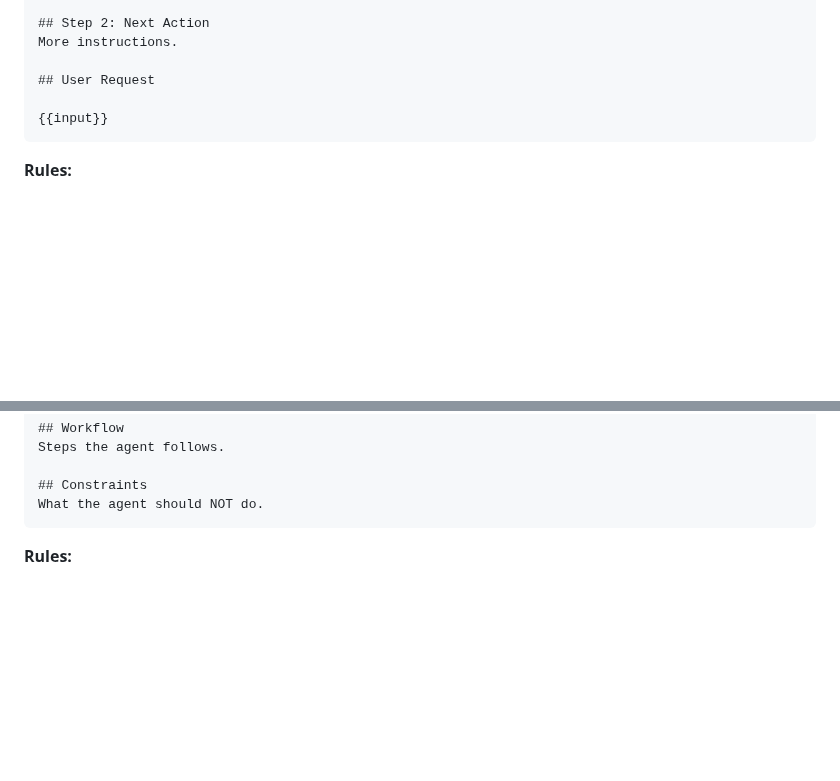
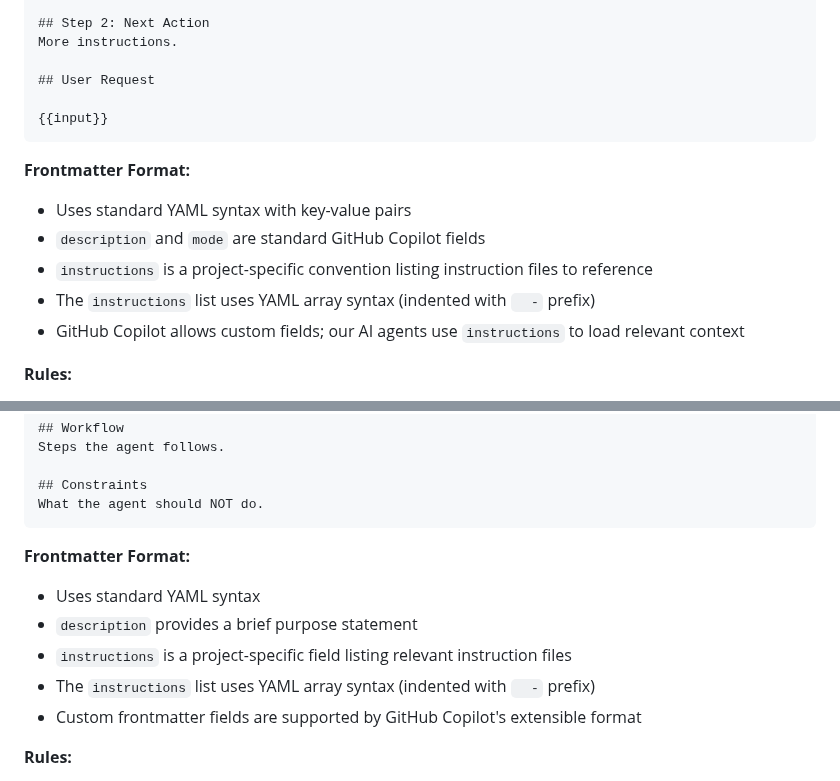
Before and after one commit to amitjoshi-ms/gametime-tic-tac-toe, a Markdown page: .github/instructions/ai-config.instructions.md, 2 parts joined by grey strips. GitHub-like rendering; blank space fills up the shorter version.

````diff
--- a/.github/instructions/ai-config.instructions.md
+++ b/.github/instructions/ai-config.instructions.md
@@ -135,6 +135,13 @@ More instructions.
 {{input}}
 ```
 
+**Frontmatter Format:**
+- Uses standard YAML syntax with key-value pairs
+- `description` and `mode` are standard GitHub Copilot fields
+- `instructions` is a project-specific convention listing instruction files to reference
+- The `instructions` list uses YAML array syntax (indented with `  -` prefix)
+- GitHub Copilot allows custom fields; our AI agents use `instructions` to load relevant context
+
 **Rules:**
 - Always include frontmatter
 - Reference instructions, don't duplicate
@@ -167,6 +174,13 @@ Steps the agent follows.
 ## Constraints
 What the agent should NOT do.
 ```
+
+**Frontmatter Format:**
+- Uses standard YAML syntax
+- `description` provides a brief purpose statement
+- `instructions` is a project-specific field listing relevant instruction files
+- The `instructions` list uses YAML array syntax (indented with `  -` prefix)
+- Custom frontmatter fields are supported by GitHub Copilot's extensible format
 
 **Rules:**
 - One role per agent
````
